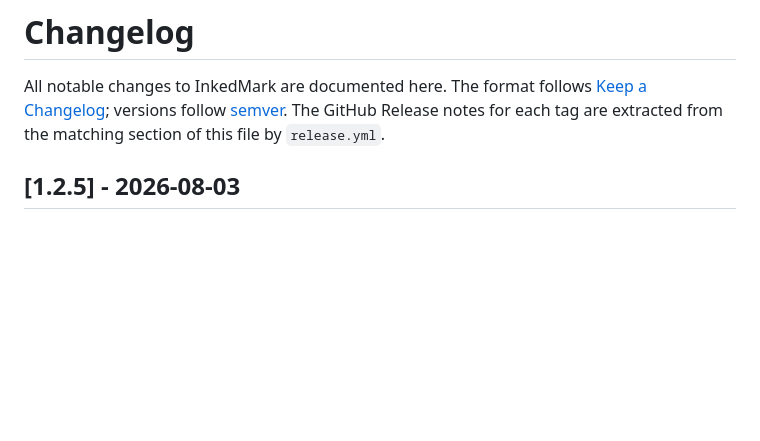
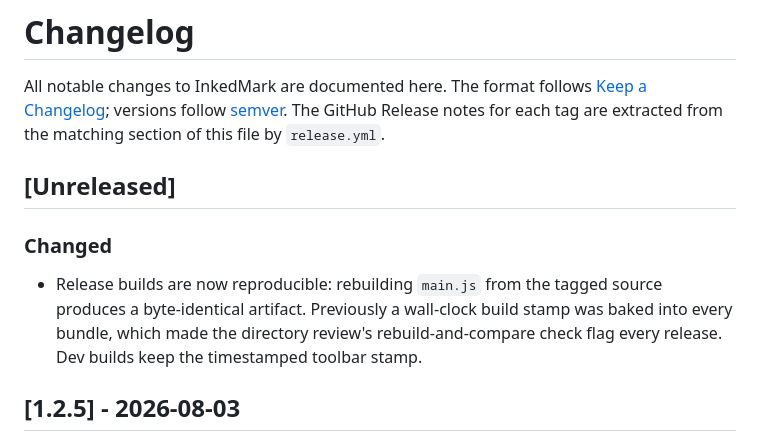
Before and after one commit to pcrausaz/obsidian-inkedmark, a Markdown page: CHANGELOG.md, the part around the change. GitHub-like rendering; blank space fills up the shorter version.

Commit message:
[Docs] Start Unreleased CHANGELOG section with the reproducible-build note
Co-Authored-By: Claude <co-authored-by@anthropic.com>
Claude-Session: https://claude.ai/code/session_01ARxsFXY6HLRW8DxScnAYq6

```diff
--- a/CHANGELOG.md
+++ b/CHANGELOG.md
@@ -4,6 +4,16 @@ All notable changes to InkedMark are documented here. The format follows
 [Keep a Changelog](https://keepachangelog.com/); versions follow
 [semver](https://semver.org/). The GitHub Release notes for each tag are
 extracted from the matching section of this file by `release.yml`.
+
+## [Unreleased]
+
+### Changed
+
+- Release builds are now reproducible: rebuilding `main.js` from the tagged
+  source produces a byte-identical artifact. Previously a wall-clock build
+  stamp was baked into every bundle, which made the directory review's
+  rebuild-and-compare check flag every release. Dev builds keep the
+  timestamped toolbar stamp.
 
 ## [1.2.5] - 2026-08-03
 
```
